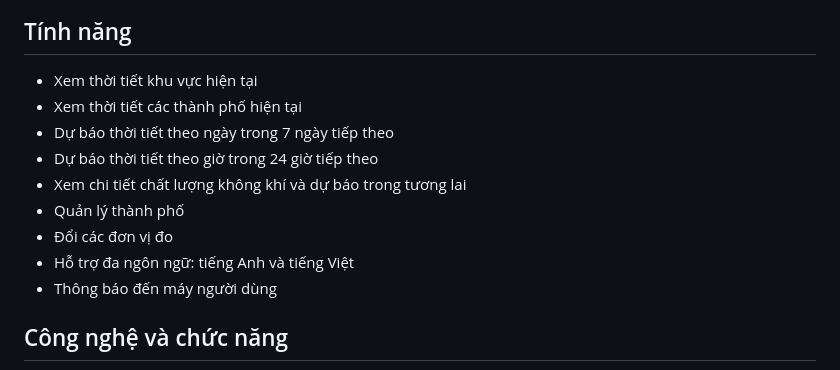
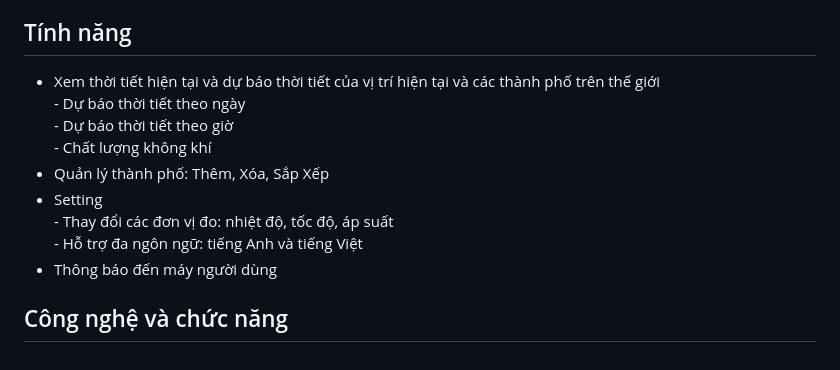
Before and after one commit to letanssang/weather_app_flutter_monstarlab, a Markdown page: README.md, the part around the change. Rendered like a GitHub page.

```diff
--- a/README.md
+++ b/README.md
@@ -2,14 +2,14 @@
 Weather App là một ứng dụng thời tiết tiện ích cho phép người dùng xem thông tin thời tiết chi tiết từ nguồn dữ liệu API Weather Bit.
 
 ## Tính năng
-* Xem thời tiết khu vực hiện tại
-* Xem thời tiết các thành phố hiện tại
-* Dự báo thời tiết theo ngày trong 7 ngày tiếp theo
-* Dự báo thời tiết theo giờ trong 24 giờ tiếp theo
-* Xem chi tiết chất lượng không khí và dự báo trong tương lai
-* Quản lý thành phố
-* Đổi các đơn vị đo
-* Hỗ trợ đa ngôn ngữ: tiếng Anh và tiếng Việt
+* Xem thời tiết hiện tại  và dự báo thời tiết của vị trí hiện tại và các thành phố trên thế giới
+ <br> - Dự báo thời tiết theo ngày
+ <br> - Dự báo thời tiết theo giờ
+ <br> - Chất lượng không khí
+* Quản lý thành phố: Thêm, Xóa, Sắp Xếp
+* Setting
+  <br> - Thay đổi các đơn vị đo: nhiệt độ, tốc độ, áp suất
+  <br> - Hỗ trợ đa ngôn ngữ: tiếng Anh và tiếng Việt
 * Thông báo đến máy người dùng
 ## Công nghệ và chức năng
 * Sử dụng Retrofit và Dio để thực hiện gọi API và xử lý dữ liệu JSON.
```
